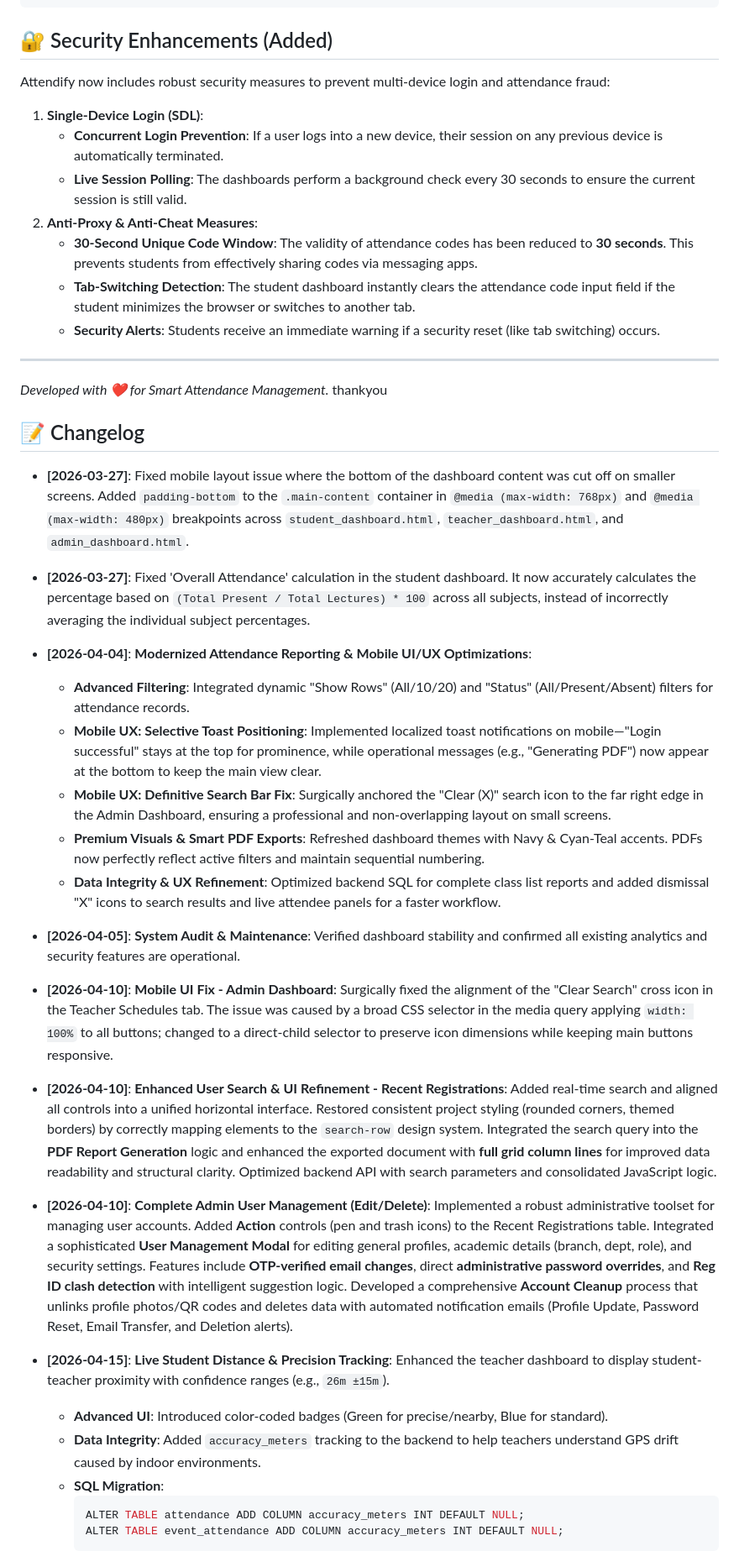
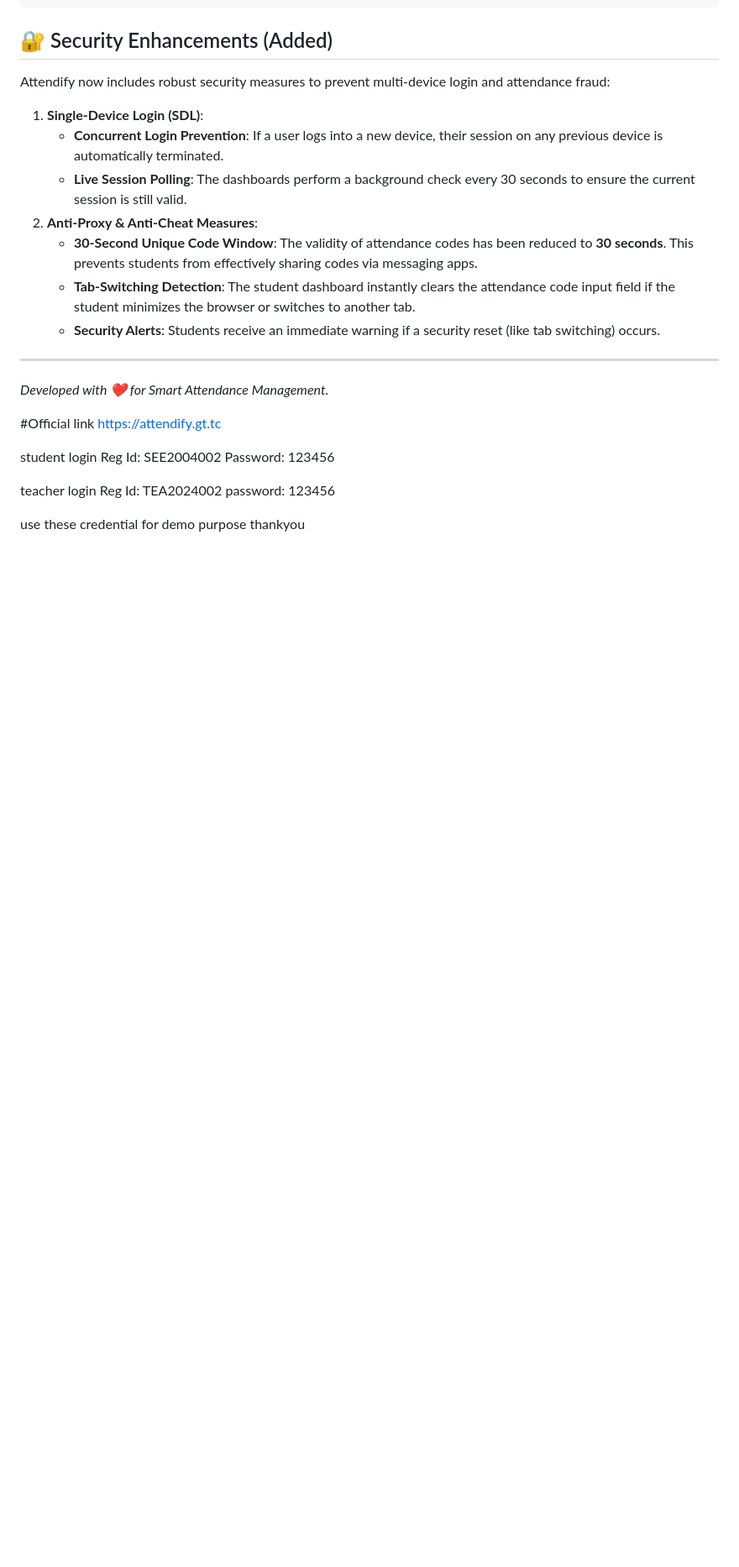
Before and after one commit to NileshGale/Smart_Attendify, a Markdown page: README.md, the part around the change. Shown at 84% size. Rendered like a GitHub page; blank space fills up the shorter version.

````diff
--- a/README.md
+++ b/README.md
@@ -115,28 +115,18 @@ Attendify now includes robust security measures to prevent multi-device login an
 
 ---
 *Developed with ❤️ for Smart Attendance Management.*
+
+#Official link
+https://attendify.gt.tc
+
+student login
+Reg Id: SEE2004002
+Password: 123456
+
+teacher login
+Reg Id:  TEA2024002
+password: 123456
+
+
+use these credential for demo purpose
 thankyou
-
-## 📝 Changelog
-
-*   **[2026-03-27]**: Fixed mobile layout issue where the bottom of the dashboard content was cut off on smaller screens. Added `padding-bottom` to the `.main-content` container in `@media (max-width: 768px)` and `@media (max-width: 480px)` breakpoints across `student_dashboard.html`, `teacher_dashboard.html`, and `admin_dashboard.html`.
-*   **[2026-03-27]**: Fixed 'Overall Attendance' calculation in the student dashboard. It now accurately calculates the percentage based on `(Total Present / Total Lectures) * 100` across all subjects, instead of incorrectly averaging the individual subject percentages.
-*   **[2026-04-04]**: **Modernized Attendance Reporting & Mobile UI/UX Optimizations**:
-    *   **Advanced Filtering**: Integrated dynamic "Show Rows" (All/10/20) and "Status" (All/Present/Absent) filters for attendance records.
-    *   **Mobile UX: Selective Toast Positioning**: Implemented localized toast notifications on mobile—"Login successful" stays at the top for prominence, while operational messages (e.g., "Generating PDF") now appear at the bottom to keep the main view clear.
-    *   **Mobile UX: Definitive Search Bar Fix**: Surgically anchored the "Clear (X)" search icon to the far right edge in the Admin Dashboard, ensuring a professional and non-overlapping layout on small screens.
-    *   **Premium Visuals & Smart PDF Exports**: Refreshed dashboard themes with Navy & Cyan-Teal accents. PDFs now perfectly reflect active filters and maintain sequential numbering.
-    *   **Data Integrity & UX Refinement**: Optimized backend SQL for complete class list reports and added dismissal "X" icons to search results and live attendee panels for a faster workflow.
-*   **[2026-04-05]**: **System Audit & Maintenance**: Verified dashboard stability and confirmed all existing analytics and security features are operational.
-
-*   **[2026-04-10]**: **Mobile UI Fix - Admin Dashboard**: Surgically fixed the alignment of the "Clear Search" cross icon in the Teacher Schedules tab. The issue was caused by a broad CSS selector in the media query applying `width: 100%` to all buttons; changed to a direct-child selector to preserve icon dimensions while keeping main buttons responsive.
-*   **[2026-04-10]**: **Enhanced User Search & UI Refinement - Recent Registrations**: Added real-time search and aligned all controls into a unified horizontal interface. Restored consistent project styling (rounded corners, themed borders) by correctly mapping elements to the `search-row` design system. Integrated the search query into the **PDF Report Generation** logic and enhanced the exported document with **full grid column lines** for improved data readability and structural clarity. Optimized backend API with search parameters and consolidated JavaScript logic.
-*   **[2026-04-10]**: **Complete Admin User Management (Edit/Delete)**: Implemented a robust administrative toolset for managing user accounts. Added **Action** controls (pen and trash icons) to the Recent Registrations table. Integrated a sophisticated **User Management Modal** for editing general profiles, academic details (branch, dept, role), and security settings. Features include **OTP-verified email changes**, direct **administrative password overrides**, and **Reg ID clash detection** with intelligent suggestion logic. Developed a comprehensive **Account Cleanup** process that unlinks profile photos/QR codes and deletes data with automated notification emails (Profile Update, Password Reset, Email Transfer, and Deletion alerts).
-*   **[2026-04-15]**: **Live Student Distance & Precision Tracking**: Enhanced the teacher dashboard to display student-teacher proximity with confidence ranges (e.g., `26m ±15m`).
-    *   **Advanced UI**: Introduced color-coded badges (Green for precise/nearby, Blue for standard).
-    *   **Data Integrity**: Added `accuracy_meters` tracking to the backend to help teachers understand GPS drift caused by indoor environments.
-    *   **SQL Migration**:
-        ```sql
-        ALTER TABLE attendance ADD COLUMN accuracy_meters INT DEFAULT NULL;
-        ALTER TABLE event_attendance ADD COLUMN accuracy_meters INT DEFAULT NULL;
-        ```
````
